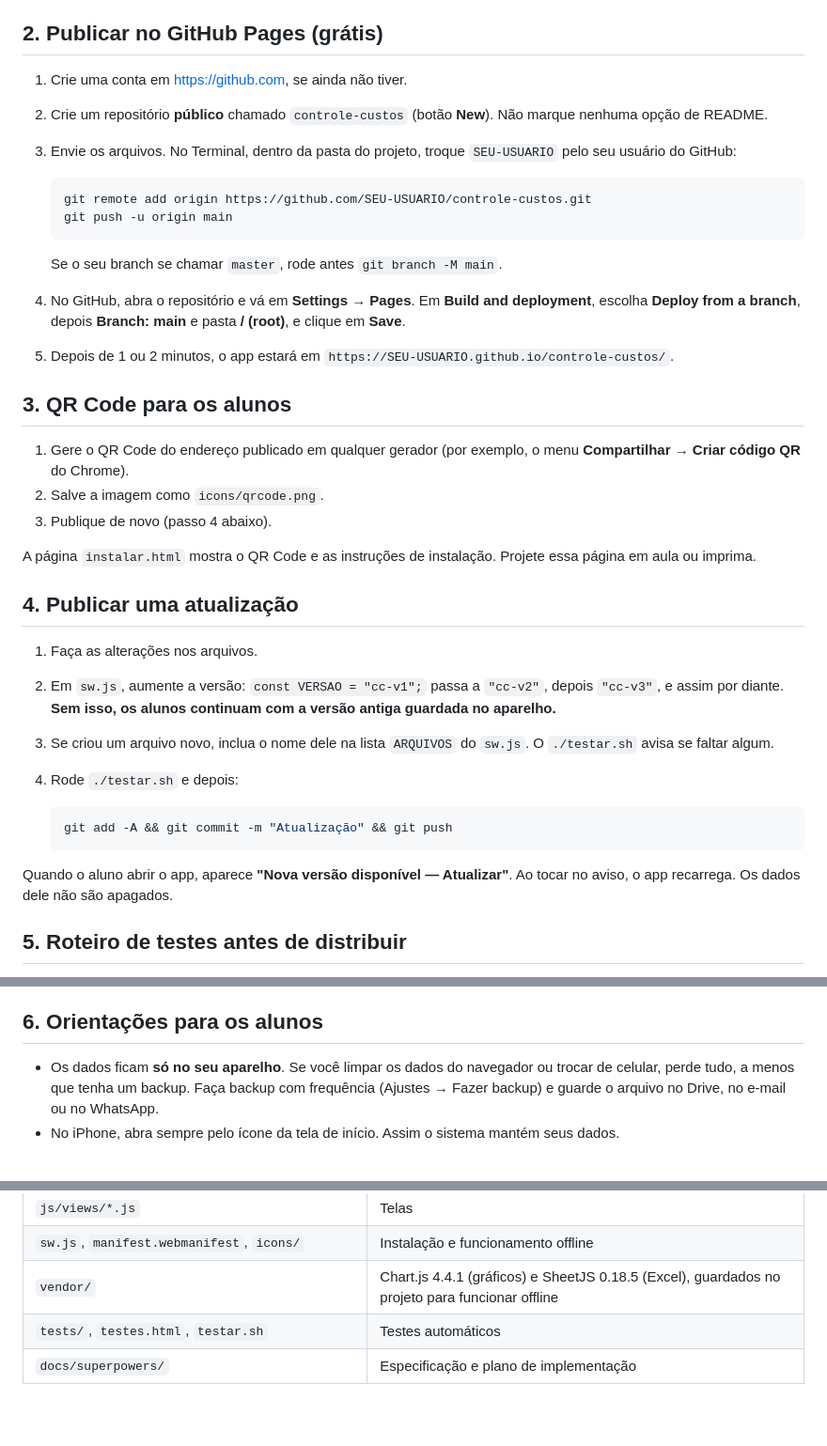
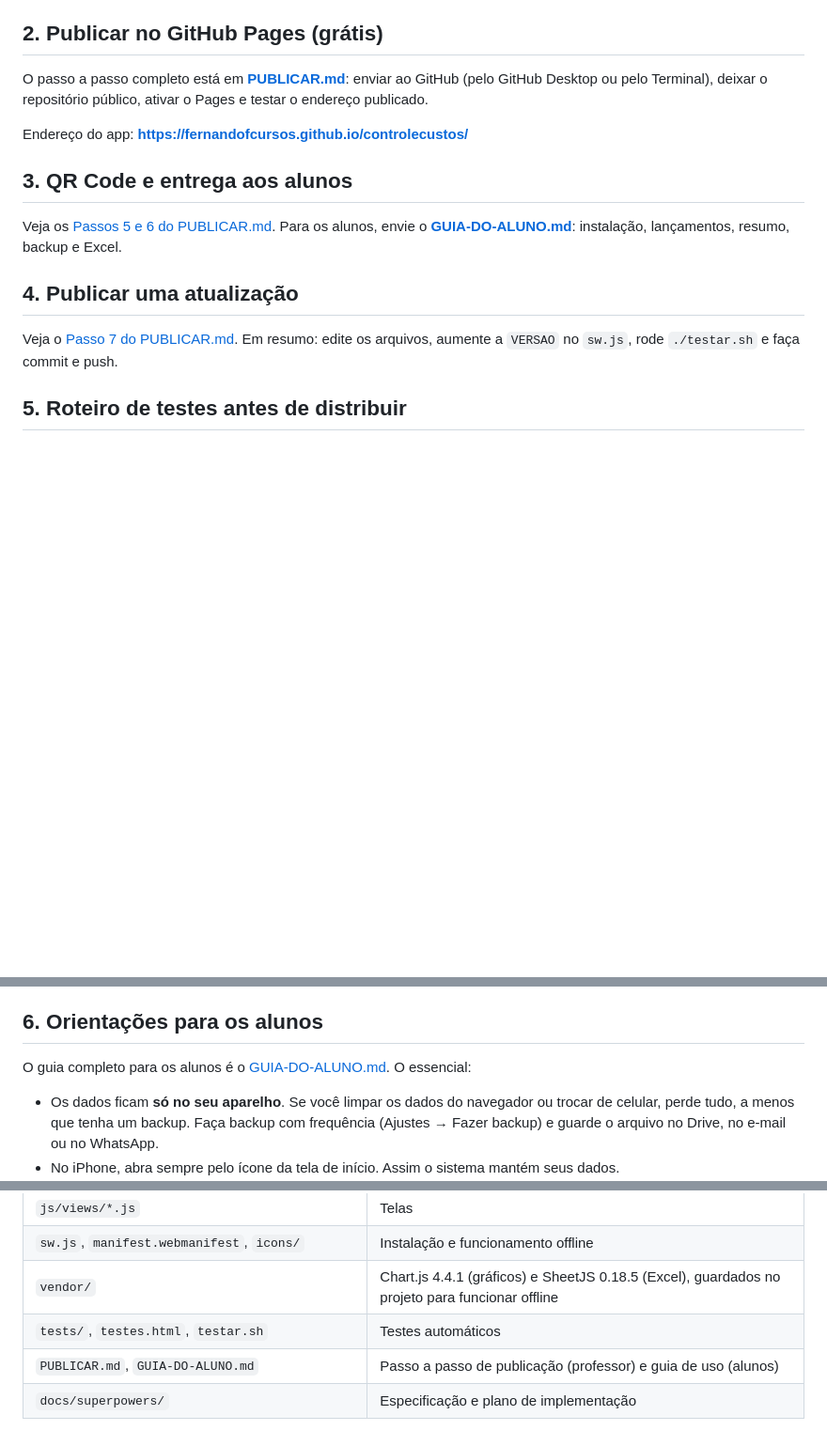
Before and after one commit to fernandofcursos/controlecustos, a Markdown page: README.md, 3 parts joined by grey strips. Shown at 94% size. Rendered like a GitHub page; blank space fills up the shorter version.

Commit message:
docs: passo a passo de publicação no GitHub Pages e guia do aluno
Co-Authored-By: Claude Opus 5.5 <noreply@anthropic.com>

````diff
--- a/README.md
+++ b/README.md
@@ -22,39 +22,17 @@ Abra `http://localhost:8000` no Chrome. Abrir o `index.html` com dois cliques n
 
 ## 2. Publicar no GitHub Pages (grátis)
 
-1. Crie uma conta em <https://github.com>, se ainda não tiver.
-2. Crie um repositório **público** chamado `controle-custos` (botão **New**). Não marque nenhuma opção de README.
-3. Envie os arquivos. No Terminal, dentro da pasta do projeto, troque `SEU-USUARIO` pelo seu usuário do GitHub:
+O passo a passo completo está em **[PUBLICAR.md](PUBLICAR.md)**: enviar ao GitHub (pelo GitHub Desktop ou pelo Terminal), deixar o repositório público, ativar o Pages e testar o endereço publicado.
 
-   ```bash
-   git remote add origin https://github.com/SEU-USUARIO/controle-custos.git
-   git push -u origin main
-   ```
+Endereço do app: **https://fernandofcursos.github.io/controlecustos/**
 
-   Se o seu branch se chamar `master`, rode antes `git branch -M main`.
-4. No GitHub, abra o repositório e vá em **Settings → Pages**. Em **Build and deployment**, escolha **Deploy from a branch**, depois **Branch: main** e pasta **/ (root)**, e clique em **Save**.
-5. Depois de 1 ou 2 minutos, o app estará em `https://SEU-USUARIO.github.io/controle-custos/`.
+## 3. QR Code e entrega aos alunos
 
-## 3. QR Code para os alunos
-
-1. Gere o QR Code do endereço publicado em qualquer gerador (por exemplo, o menu **Compartilhar → Criar código QR** do Chrome).
-2. Salve a imagem como `icons/qrcode.png`.
-3. Publique de novo (passo 4 abaixo).
-
-A página `instalar.html` mostra o QR Code e as instruções de instalação. Projete essa página em aula ou imprima.
+Veja os [Passos 5 e 6 do PUBLICAR.md](PUBLICAR.md#passo-5--gerar-o-qr-code). Para os alunos, envie o **[GUIA-DO-ALUNO.md](GUIA-DO-ALUNO.md)**: instalação, lançamentos, resumo, backup e Excel.
 
 ## 4. Publicar uma atualização
 
-1. Faça as alterações nos arquivos.
-2. Em `sw.js`, aumente a versão: `const VERSAO = "cc-v1";` passa a `"cc-v2"`, depois `"cc-v3"`, e assim por diante. **Sem isso, os alunos continuam com a versão antiga guardada no aparelho.**
-3. Se criou um arquivo novo, inclua o nome dele na lista `ARQUIVOS` do `sw.js`. O `./testar.sh` avisa se faltar algum.
-4. Rode `./testar.sh` e depois:
-
-   ```bash
-   git add -A && git commit -m "Atualização" && git push
-   ```
-
-Quando o aluno abrir o app, aparece **"Nova versão disponível — Atualizar"**. Ao tocar no aviso, o app recarrega. Os dados dele não são apagados.
+Veja o [Passo 7 do PUBLICAR.md](PUBLICAR.md#passo-7--publicar-uma-atualização-do-app). Em resumo: edite os arquivos, aumente a `VERSAO` no `sw.js`, rode `./testar.sh` e faça commit e push.
 
 ## 5. Roteiro de testes antes de distribuir
 
@@ -68,6 +46,9 @@ Quando o aluno abrir o app, aparece **"Nova versão disponível — Atualizar"**
 - [ ] **Exportar para Excel** e abrir o arquivo no Excel: 14 abas (Resumo, Categorias, Jan a Dez).
 
 ## 6. Orientações para os alunos
+
+O guia completo para os alunos é o [GUIA-DO-ALUNO.md](GUIA-DO-ALUNO.md). O essencial:
+
 
 - Os dados ficam **só no seu aparelho**. Se você limpar os dados do navegador ou trocar de celular, perde tudo, a menos que tenha um backup. Faça backup com frequência (Ajustes → Fazer backup) e guarde o arquivo no Drive, no e-mail ou no WhatsApp.
 - No iPhone, abra sempre pelo ícone da tela de início. Assim o sistema mantém seus dados.
@@ -87,4 +68,5 @@ Quando o aluno abrir o app, aparece **"Nova versão disponível — Atualizar"**
 | `sw.js`, `manifest.webmanifest`, `icons/` | Instalação e funcionamento offline |
 | `vendor/` | Chart.js 4.4.1 (gráficos) e SheetJS 0.18.5 (Excel), guardados no projeto para funcionar offline |
 | `tests/`, `testes.html`, `testar.sh` | Testes automáticos |
+| `PUBLICAR.md`, `GUIA-DO-ALUNO.md` | Passo a passo de publicação (professor) e guia de uso (alunos) |
 | `docs/superpowers/` | Especificação e plano de implementação |
````
Also changed, not shown: GUIA-DO-ALUNO.md (added, +133 -0 lines), PUBLICAR.md (added, +156 -0 lines).
